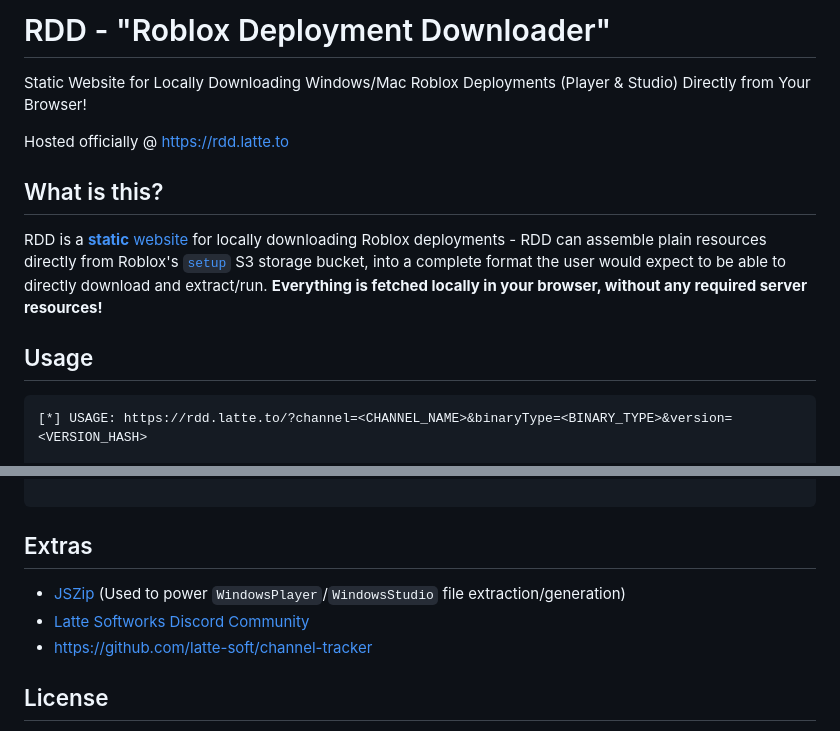
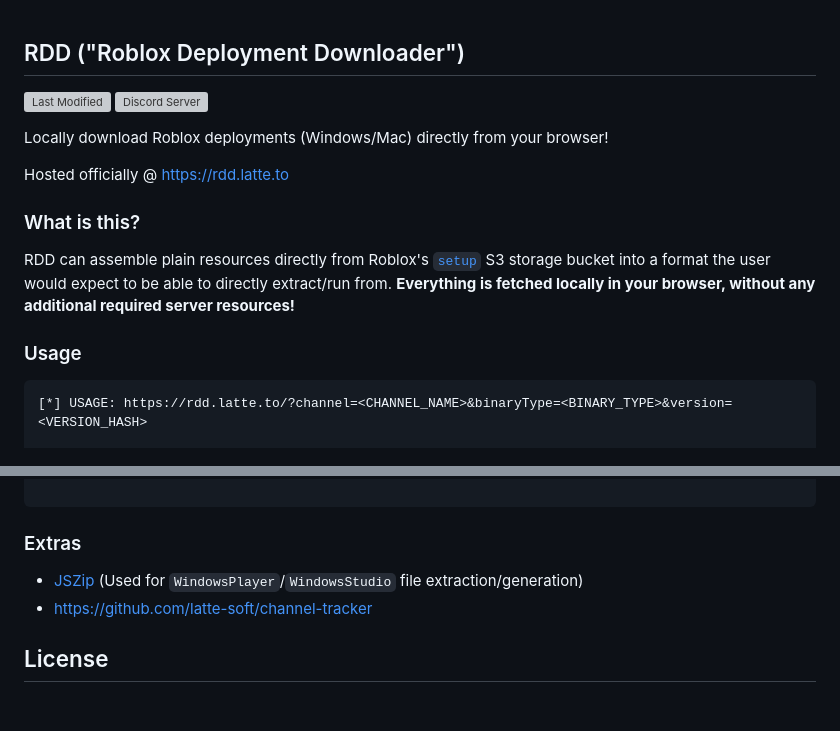
Before and after one commit to latte-soft/rdd, a Markdown page: README.md, 2 parts joined by grey strips. GitHub-like rendering; blank space fills up the shorter version; grey boxes are pictures that could not be loaded.

````diff
--- a/README.md
+++ b/README.md
@@ -1,15 +1,21 @@
-# RDD - "Roblox Deployment Downloader"
+[commits]: https://github.com/latte-soft/rdd/commits
+[discord]: https://latte.to/discord
+[badges/last-modified]: https://img.shields.io/github/last-commit/latte-soft/rdd?label=Last%20Modifed
+[badges/discord]: https://img.shields.io/discord/892211155303538748?label=Latte%20Softworks%20Discord&color=5865F2
 
-Static Website for Locally Downloading Windows/Mac Roblox Deployments (Player & Studio) Directly from Your Browser!
+## RDD ("Roblox Deployment Downloader")
 
+[![Last Modified][badges/last-modified]][commits] [![Discord Server][badges/discord]][discord]
+
+Locally download Roblox deployments (Windows/Mac) directly from your browser!
 
 Hosted officially @ <https://rdd.latte.to>
 
-## What is this?
+### What is this?
 
-RDD is a [**static** website](https://en.wikipedia.org/wiki/Static_web_page) for locally downloading Roblox deployments - RDD can assemble plain resources directly from Roblox's [`setup`](https://setup.rbxcdn.com) S3 storage bucket, into a complete format the user would expect to be able to directly download and extract/run. **Everything is fetched locally in your browser, without any required server resources!**
+RDD can assemble plain resources directly from Roblox's [`setup`](https://setup.rbxcdn.com) S3 storage bucket into a format the user would expect to be able to directly extract/run from. **Everything is fetched locally in your browser, without any additional required server resources!**
 
-## Usage
+### Usage
 
 ```txt
 [*] USAGE: https://rdd.latte.to/?channel=<CHANNEL_NAME>&binaryType=<BINARY_TYPE>&version=<VERSION_HASH>
@@ -40,10 +46,9 @@ RDD is a [**static** website](https://en.wikipedia.org/wiki/Static_web_page) for
 
 ```
 
-## Extras
+### Extras
 
-* [JSZip](https://github.com/Stuk/jszip) (Used to power `WindowsPlayer`/`WindowsStudio` file extraction/generation)
-* [Latte Softworks Discord Community](https://latte.to/discord)
+* [JSZip](https://github.com/Stuk/jszip) (Used for `WindowsPlayer`/`WindowsStudio` file extraction/generation)
 * <https://github.com/latte-soft/channel-tracker>
 
 ## License
````
